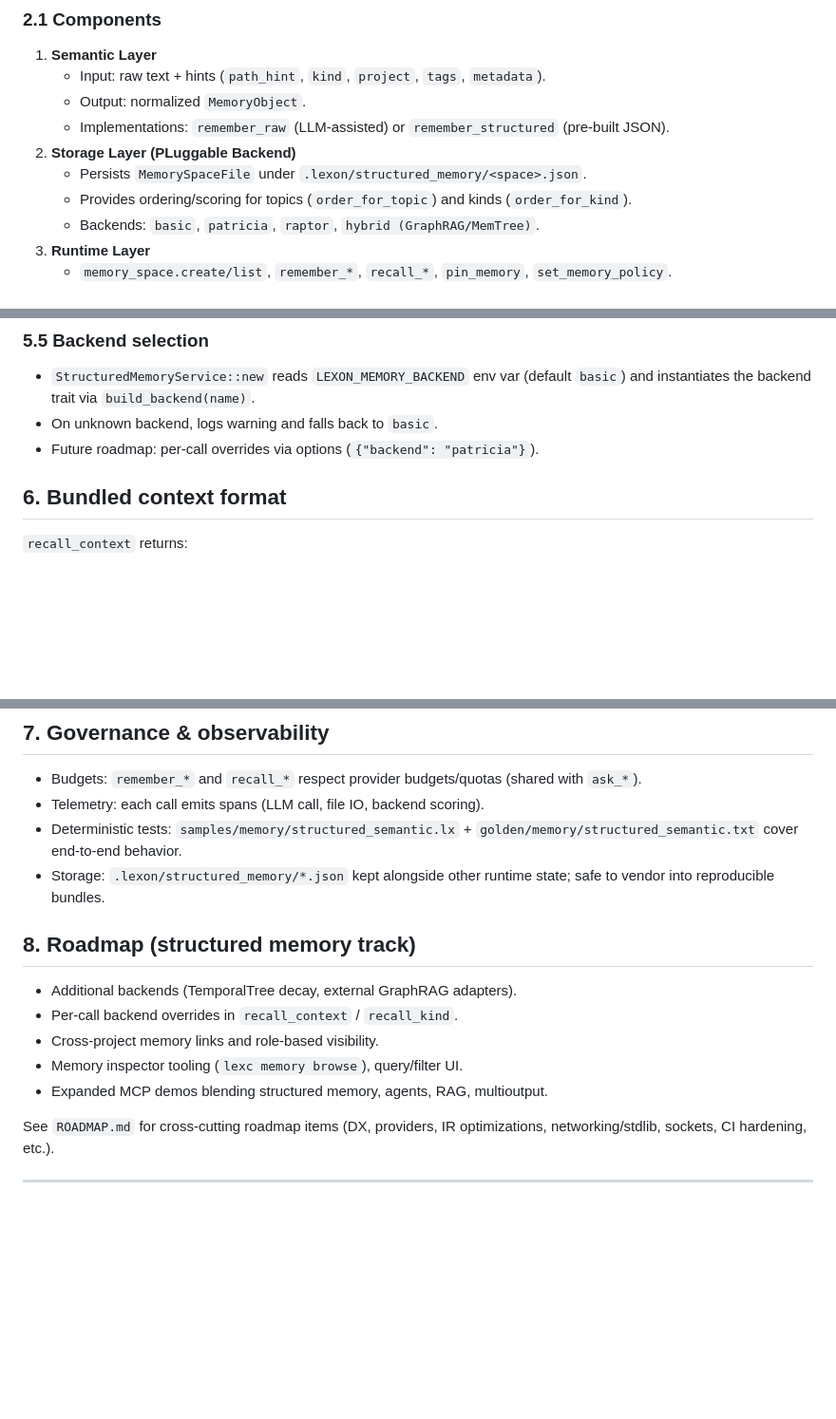
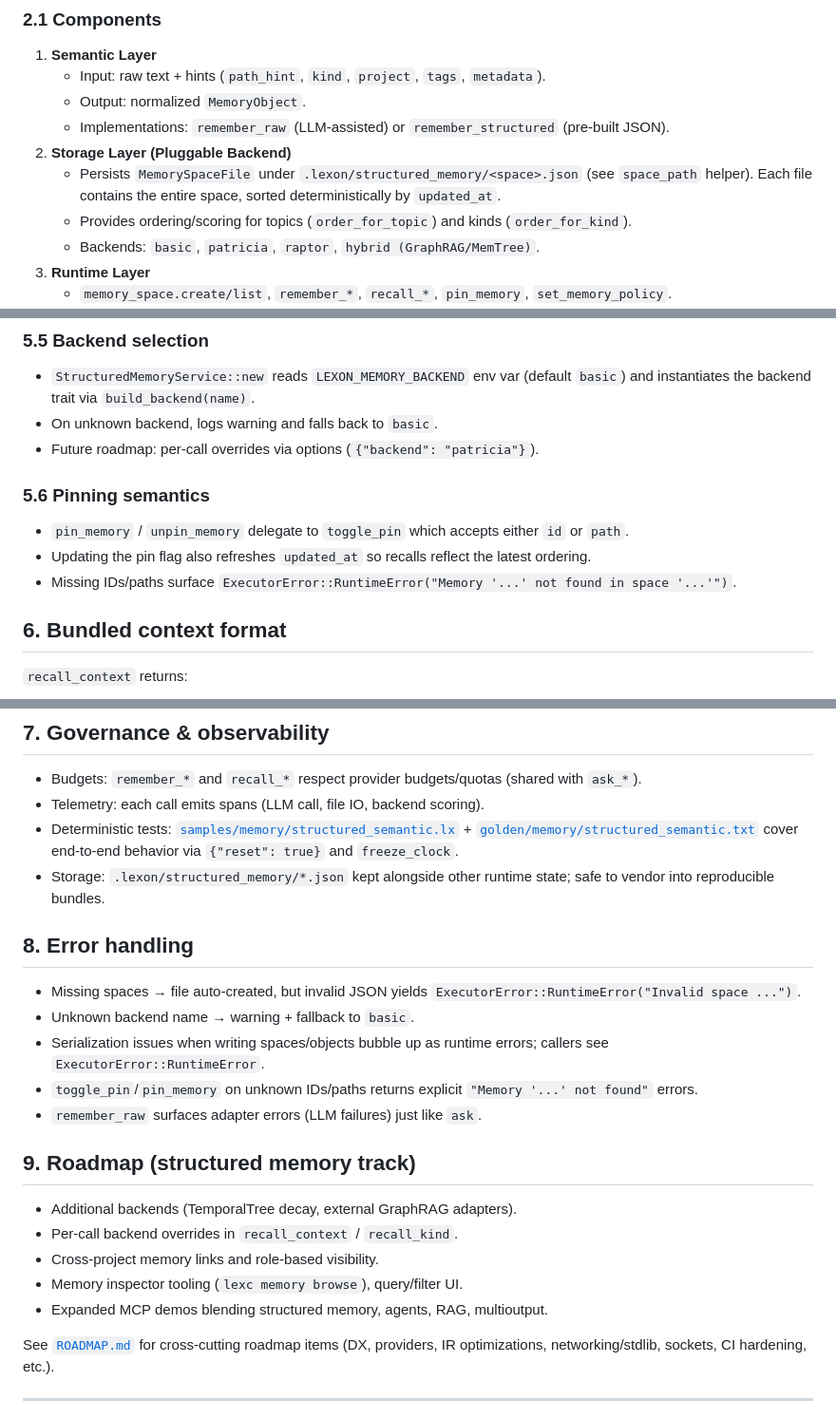
Before and after one commit to lexon-lang/lexon, a Markdown page: docs/structured_project_memory_spec.md, 3 parts joined by grey strips. Shown at 95% size. Rendered like a GitHub page; blank space fills up the shorter version.

```diff
--- a/docs/structured_project_memory_spec.md
+++ b/docs/structured_project_memory_spec.md
@@ -20,8 +20,8 @@ Raw assets ──> Semantic layer ──> MemoryObject ──> Backend (basic/pa
    - Input: raw text + hints (`path_hint`, `kind`, `project`, `tags`, `metadata`).
    - Output: normalized `MemoryObject`.
    - Implementations: `remember_raw` (LLM-assisted) or `remember_structured` (pre-built JSON).
-2. **Storage Layer (PLuggable Backend)**
-   - Persists `MemorySpaceFile` under `.lexon/structured_memory/<space>.json`.
+2. **Storage Layer (Pluggable Backend)**
+   - Persists `MemorySpaceFile` under `.lexon/structured_memory/<space>.json` (see `space_path` helper). Each file contains the entire space, sorted deterministically by `updated_at`.
    - Provides ordering/scoring for topics (`order_for_topic`) and kinds (`order_for_kind`).
    - Backends: `basic`, `patricia`, `raptor`, `hybrid (GraphRAG/MemTree)`.
 3. **Runtime Layer**
@@ -95,6 +95,11 @@ Determinism hooks:
 - `StructuredMemoryService::new` reads `LEXON_MEMORY_BACKEND` env var (default `basic`) and instantiates the backend trait via `build_backend(name)`.
 - On unknown backend, logs warning and falls back to `basic`.
 - Future roadmap: per-call overrides via options (`{"backend": "patricia"}`).
+
+### 5.6 Pinning semantics
+- `pin_memory` / `unpin_memory` delegate to `toggle_pin` which accepts either `id` or `path`.
+- Updating the pin flag also refreshes `updated_at` so recalls reflect the latest ordering.
+- Missing IDs/paths surface `ExecutorError::RuntimeError("Memory '...' not found in space '...'")`.
 
 ## 6. Bundled context format
 
@@ -138,10 +143,18 @@ Ordering rules:
 
 - Budgets: `remember_*` and `recall_*` respect provider budgets/quotas (shared with `ask_*`).
 - Telemetry: each call emits spans (LLM call, file IO, backend scoring).
-- Deterministic tests: `samples/memory/structured_semantic.lx` + `golden/memory/structured_semantic.txt` cover end-to-end behavior.
+- Deterministic tests: [`samples/memory/structured_semantic.lx`](../samples/memory/structured_semantic.lx) + [`golden/memory/structured_semantic.txt`](../golden/memory/structured_semantic.txt) cover end-to-end behavior via `{"reset": true}` and `freeze_clock`.
 - Storage: `.lexon/structured_memory/*.json` kept alongside other runtime state; safe to vendor into reproducible bundles.
 
-## 8. Roadmap (structured memory track)
+## 8. Error handling
+
+- Missing spaces → file auto-created, but invalid JSON yields `ExecutorError::RuntimeError("Invalid space ...")`.
+- Unknown backend name → warning + fallback to `basic`.
+- Serialization issues when writing spaces/objects bubble up as runtime errors; callers see `ExecutorError::RuntimeError`.
+- `toggle_pin`/`pin_memory` on unknown IDs/paths returns explicit `"Memory '...' not found"` errors.
+- `remember_raw` surfaces adapter errors (LLM failures) just like `ask`.
+
+## 9. Roadmap (structured memory track)
 
 - Additional backends (TemporalTree decay, external GraphRAG adapters).
 - Per-call backend overrides in `recall_context` / `recall_kind`.
@@ -149,7 +162,7 @@ Ordering rules:
 - Memory inspector tooling (`lexc memory browse`), query/filter UI.
 - Expanded MCP demos blending structured memory, agents, RAG, multioutput.
 
-See `ROADMAP.md` for cross-cutting roadmap items (DX, providers, IR optimizations, networking/stdlib, sockets, CI hardening, etc.).
+See [`ROADMAP.md`](../ROADMAP.md) for cross-cutting roadmap items (DX, providers, IR optimizations, networking/stdlib, sockets, CI hardening, etc.).
 
 ---
 
```
Also changed, not shown: other parts of docs/structured_project_memory_spec.md (+1 -1 lines), docs/lexon-llm-language-programming.md (+49 -3 lines).
